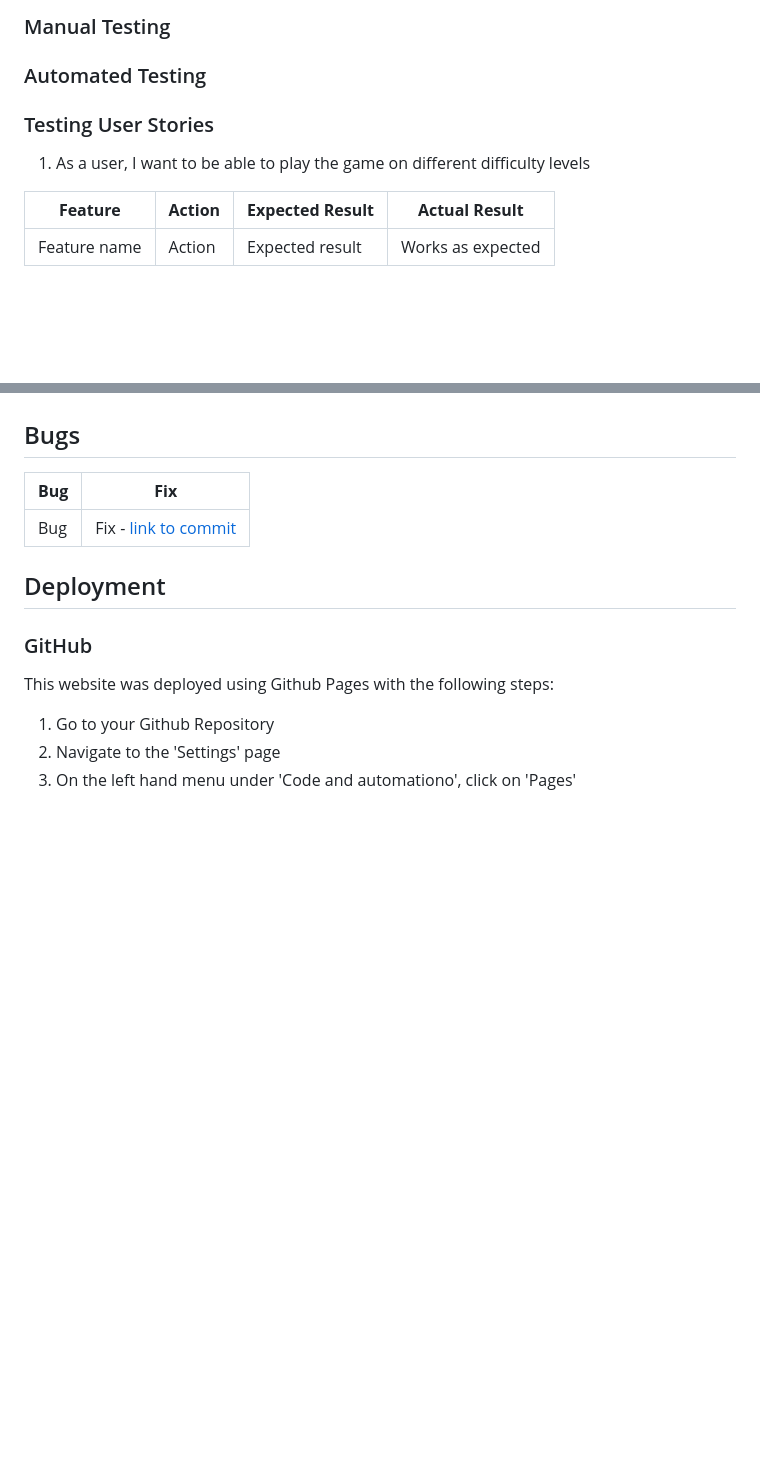
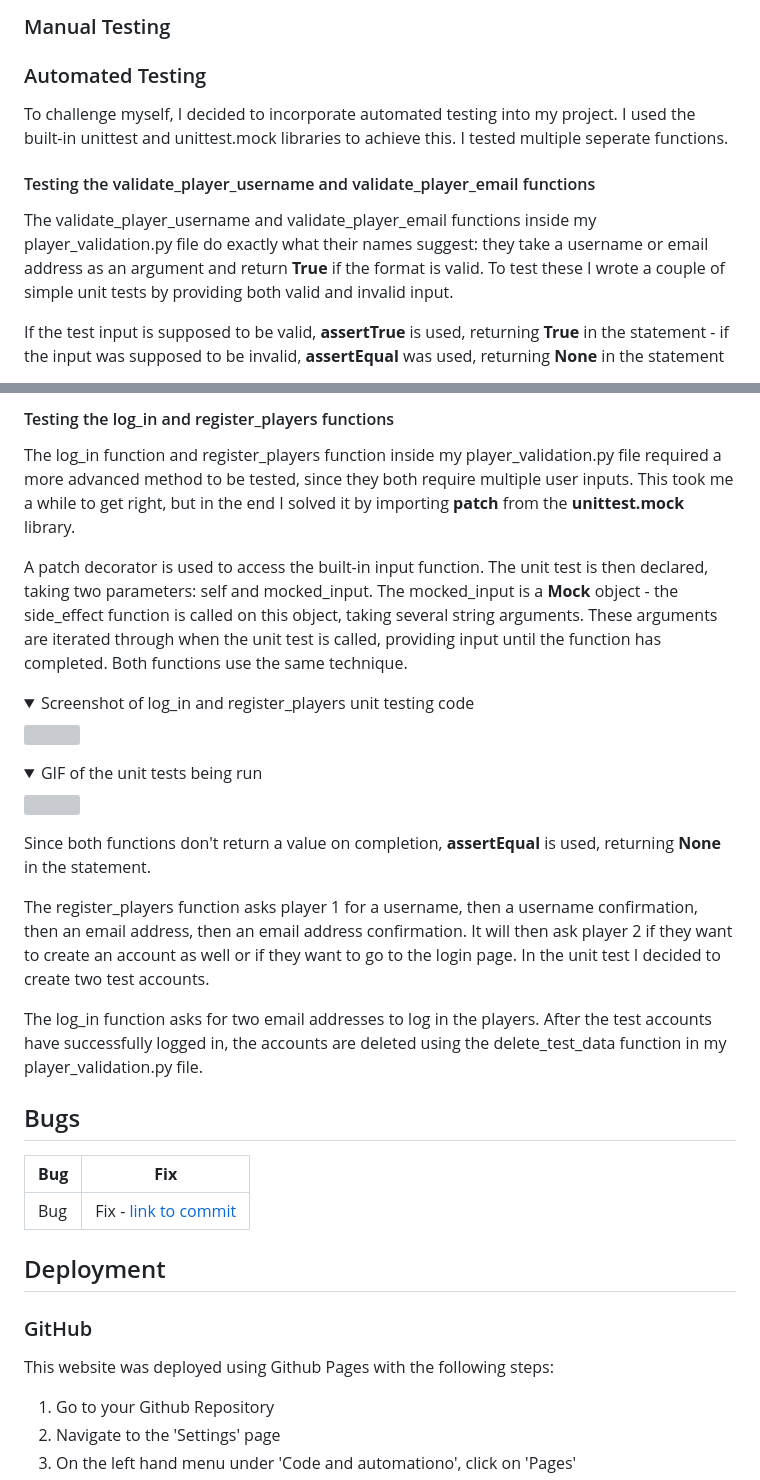
Before and after one commit to vkleer/CI_PP3_5x5_TicTacToe, a Markdown page: README.md, 2 parts joined by grey strips. Rendered like a GitHub page; folded sections open; blank space fills up the shorter version; grey boxes are pictures that could not be loaded.

Commit message:
Add testing folder with screenshots and a gif of unit tests. Added screenshots and gif + explanation to automated testing section in README file

```diff
--- a/README.md
+++ b/README.md
@@ -332,11 +332,10 @@ The Python code has been validated using [Pep8 Validation Service](http://pep8on
 ### Manual Testing
 
 ### Automated Testing
+To challenge myself, I decided to incorporate automated testing into my project. I used the built-in unittest and unittest.mock libraries to achieve this. I tested multiple seperate functions.
 
-### Testing User Stories
-1. As a user, I want to be able to play the game on different difficulty levels
+#### Testing the validate_player_username and validate_player_email functions
+The validate_player_username and validate_player_email functions inside my player_validation.py file do exactly what their names suggest: they take a username or email address as an argument and return **True** if the format is valid. To test these I wrote a couple of simple unit tests by providing both valid and invalid input.
 
-| **Feature** | **Action** | **Expected Result** | **Actual Result** |
-|-------------|------------|---------------------|-------------------|
-| Feature name | Action  | Expected result | Works as expected |
+If the test input is supposed to be valid, **assertTrue** is used, returning **True** in the statement - if the input was supposed to be invalid, **assertEqual** was used, returning **None** in the statement
 
@@ -345,5 +344,23 @@ The Python code has been validated using [Pep8 Validation Service](http://pep8on
 </details>
 
+#### Testing the log_in and register_players functions
+The log_in function and register_players function inside my player_validation.py file required a more advanced method to be tested, since they both require multiple user inputs. This took me a while to get right, but in the end I solved it by importing **patch** from the **unittest.mock** library.
+
+A patch decorator is used to access the built-in input function. The unit test is then declared, taking two parameters: self and mocked_input. The mocked_input is a **Mock** object - the side_effect function is called on this object, taking several string arguments. These arguments are iterated through when the unit test is called, providing input until the function has completed.
+Both functions use the same technique.
+
+<details><summary>Screenshot of log_in and register_players unit testing code</summary>
+    <img src="docs/testing/unit-test-input-validation-functions">
+</details>
+<details><summary>GIF of the unit tests being run</summary>
+    <img src="docs/testing/unit-testing.gif">
+</details>
+
+Since both functions don't return a value on completion, **assertEqual** is used, returning **None** in the statement.
+
+The register_players function asks player 1 for a username, then a username confirmation, then an email address, then an email address confirmation. It will then ask player 2 if they want to create an account as well or if they want to go to the login page. In the unit test I decided to create two test accounts.
+
+The log_in function asks for two email addresses to log in the players. After the test accounts have successfully logged in, the accounts are deleted using the delete_test_data function in my player_validation.py file.
 
 ## Bugs
 
```
Also changed, not shown: other parts of README.md (+2 -2 lines), docs/testing/unit-test-input-validation-functions.JPG (added), docs/testing/unit-test-register-and-login-functions.JPG (added), 1 other file.
